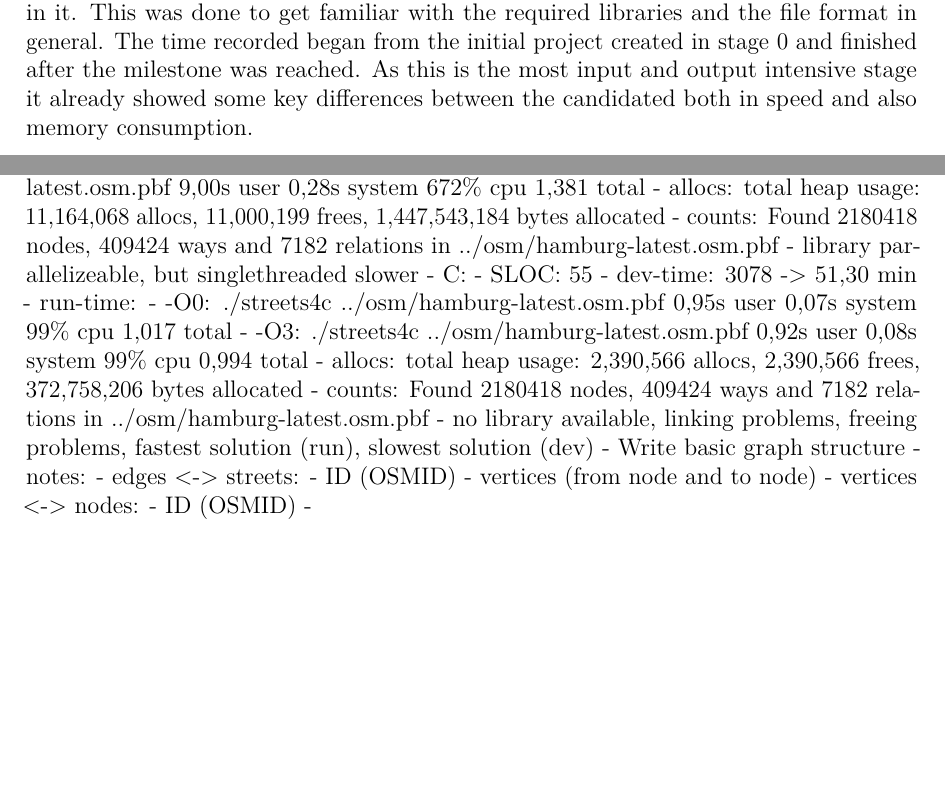
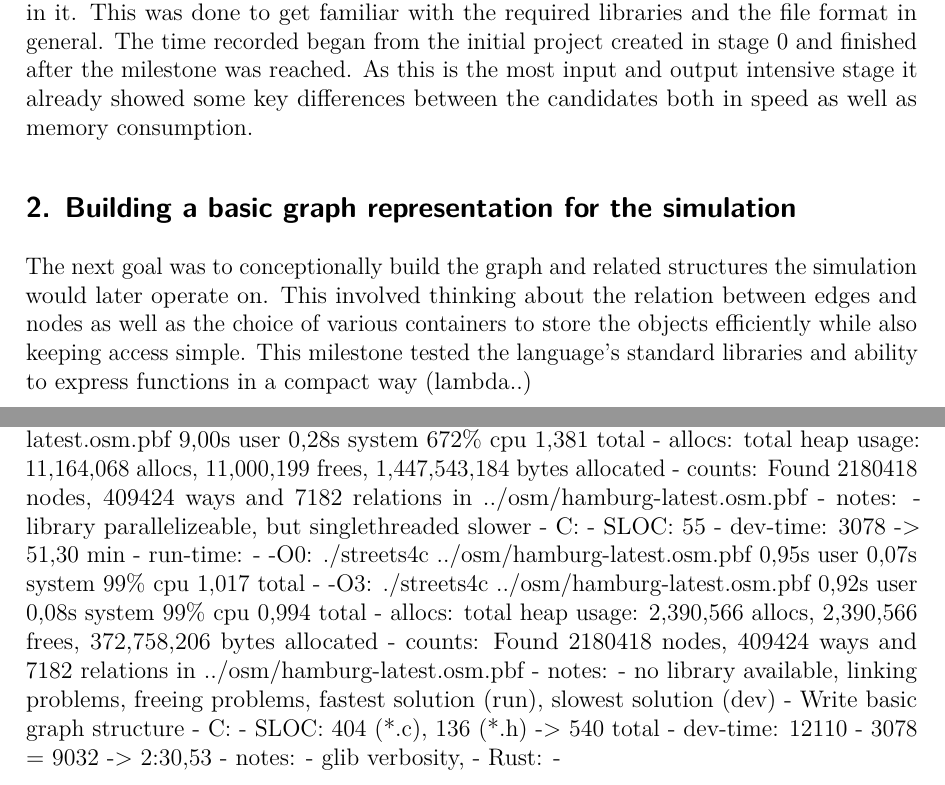
Before and after one commit to 1wilkens/thesis-ba, a LaTeX thesis (tex/thesis.tex, which reads tex/chapters/03_approach.tex, tex/chapters/04_implementation.tex): two parts of pages 14 and 15 of 25, joined at a grey line, cut so that both start at the same text, the shorter picture padded with empty space. Compiled offline with pdfLaTeX.

Commit message:
Added description of development phase 2

```diff
--- a/tex/chapters/03_approach.tex
+++ b/tex/chapters/03_approach.tex
@@ -52,4 +53,9 @@ The first stage of development was to create project skeletons and infrastructur
 \subsection*{1. Counting nodes, ways and relations in an .osm.pbf file}
 \label{subsec:Approach::Implementation::Counting}
 
-The first real milestone was to read a .osm.pbf file and count all nodes, ways and relations in it. This was done to get familiar with the required libraries and the file format in general. The time recorded began from the initial project created in stage 0 and finished after the milestone was reached. As this is the most input and output intensive stage it already showed some key differences between the candidated both in speed and also memory consumption.
+The first real milestone was to read a .osm.pbf file and count all nodes, ways and relations in it. This was done to get familiar with the required libraries and the file format in general. The time recorded began from the initial project created in stage 0 and finished after the milestone was reached. As this is the most input and output intensive stage it already showed some key differences between the candidates both in speed as well as memory consumption.
+
+\subsection*{2. Building a basic graph representation for the simulation}
+\label{subsec:Approach::Implementation::Graph_Representation}
+
+The next goal was to conceptionally build the graph and related structures the simulation would later operate on. This involved thinking about the relation between edges and nodes as well as the choice of various containers to store the objects efficiently while also keeping access simple. This milestone tested the language's standard libraries and ability to express functions in a compact way (lambda..)
--- a/tex/chapters/04_implementation.tex
+++ b/tex/chapters/04_implementation.tex
@@ -27,6 +27,7 @@ Milestones:
                 - GOMAXPROCS=8: ./streets4go ../osm/hamburg-latest.osm.pbf  9,00s user 0,28s system 672\% cpu 1,381 total
             - allocs: total heap usage: 11,164,068 allocs, 11,000,199 frees, 1,447,543,184 bytes allocated
             - counts: Found 2180418 nodes, 409424 ways and 7182 relations in ../osm/hamburg-latest.osm.pbf
+            - notes:
                 - library parallelizeable, but singlethreaded slower
         - C:
             - SLOC: 55
@@ -36,12 +37,13 @@ Milestones:
                 - -O3: ./streets4c ../osm/hamburg-latest.osm.pbf  0,92s user 0,08s system 99\% cpu 0,994 total
             - allocs: total heap usage: 2,390,566 allocs, 2,390,566 frees, 372,758,206 bytes allocated
             - counts: Found 2180418 nodes, 409424 ways and 7182 relations in ../osm/hamburg-latest.osm.pbf
+            - notes:
                 - no library available, linking problems, freeing problems, fastest solution (run), slowest solution (dev)
     - Write basic graph structure
-        - notes:
-            - edges <-> streets:
-                - ID (OSMID)
-                - vertices (from node and to node)
-            - vertices <-> nodes:
-                - ID (OSMID)
-                -
+        - C:
+            - SLOC: 404 (*.c), 136 (*.h) -> 540 total
+            - dev-time: 12110 - 3078 = 9032 -> 2:30,53
+            - notes:
+                - glib verbosity,
+        - Rust:
+            -
```
Also changed, not shown: tex/chapters/03_approach.tex (1 more changed lines), tex/chapters/04_implementation.tex (2 more changed lines).
